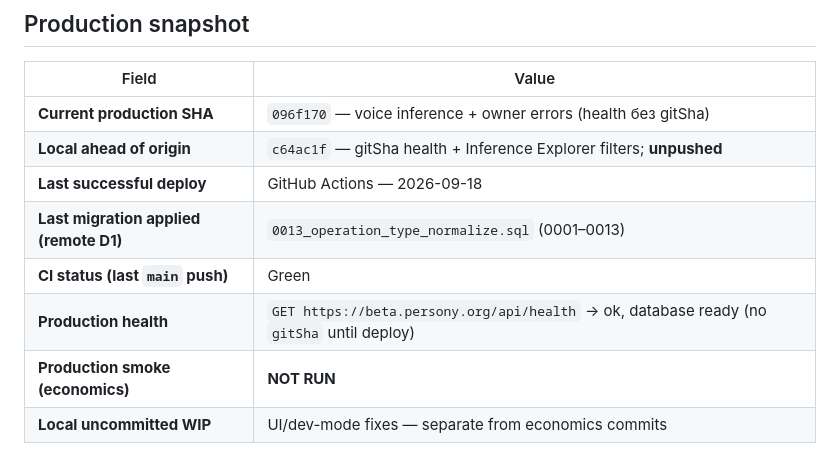
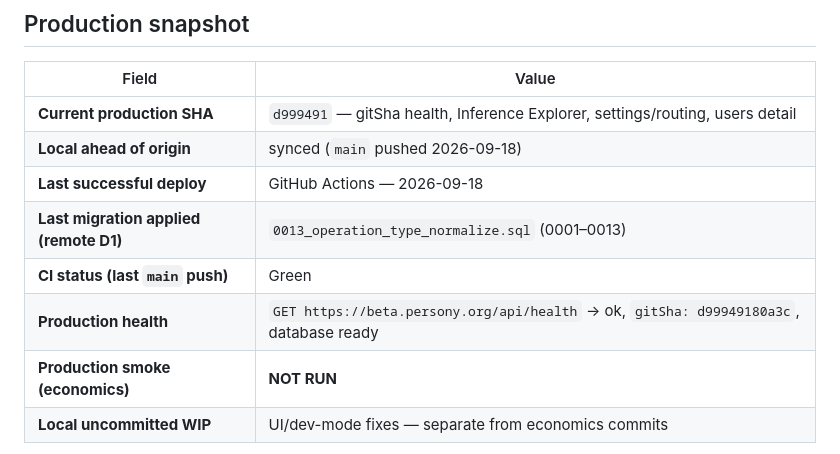
Before and after one commit to baver001/persony, a Markdown page: docs/GOAL_MODE_STATE.md, the part around the change. Rendered like a GitHub page.

Commit message:
docs: confirm production deploy d999491
Health check verified gitSha and builtAt on beta after push.

Co-authored-by: Cursor <cursoragent@cursor.com>

```diff
--- a/docs/GOAL_MODE_STATE.md
+++ b/docs/GOAL_MODE_STATE.md
@@ -10,12 +10,12 @@
 
 | Field | Value |
 |-------|--------|
-| **Current production SHA** | `096f170` — voice inference + owner errors (health без gitSha) |
-| **Local ahead of origin** | `c64ac1f` — gitSha health + Inference Explorer filters; **unpushed** |
+| **Current production SHA** | `d999491` — gitSha health, Inference Explorer, settings/routing, users detail |
+| **Local ahead of origin** | synced (`main` pushed 2026-09-18) |
 | **Last successful deploy** | GitHub Actions — 2026-09-18 |
 | **Last migration applied (remote D1)** | `0013_operation_type_normalize.sql` (0001–0013) |
 | **CI status (last `main` push)** | Green |
-| **Production health** | `GET https://beta.persony.org/api/health` → ok, database ready (no `gitSha` until deploy) |
+| **Production health** | `GET https://beta.persony.org/api/health` → ok, `gitSha: d99949180a3c`, database ready |
 | **Production smoke (economics)** | **NOT RUN** |
 | **Local uncommitted WIP** | UI/dev-mode fixes — separate from economics commits |
 
```
